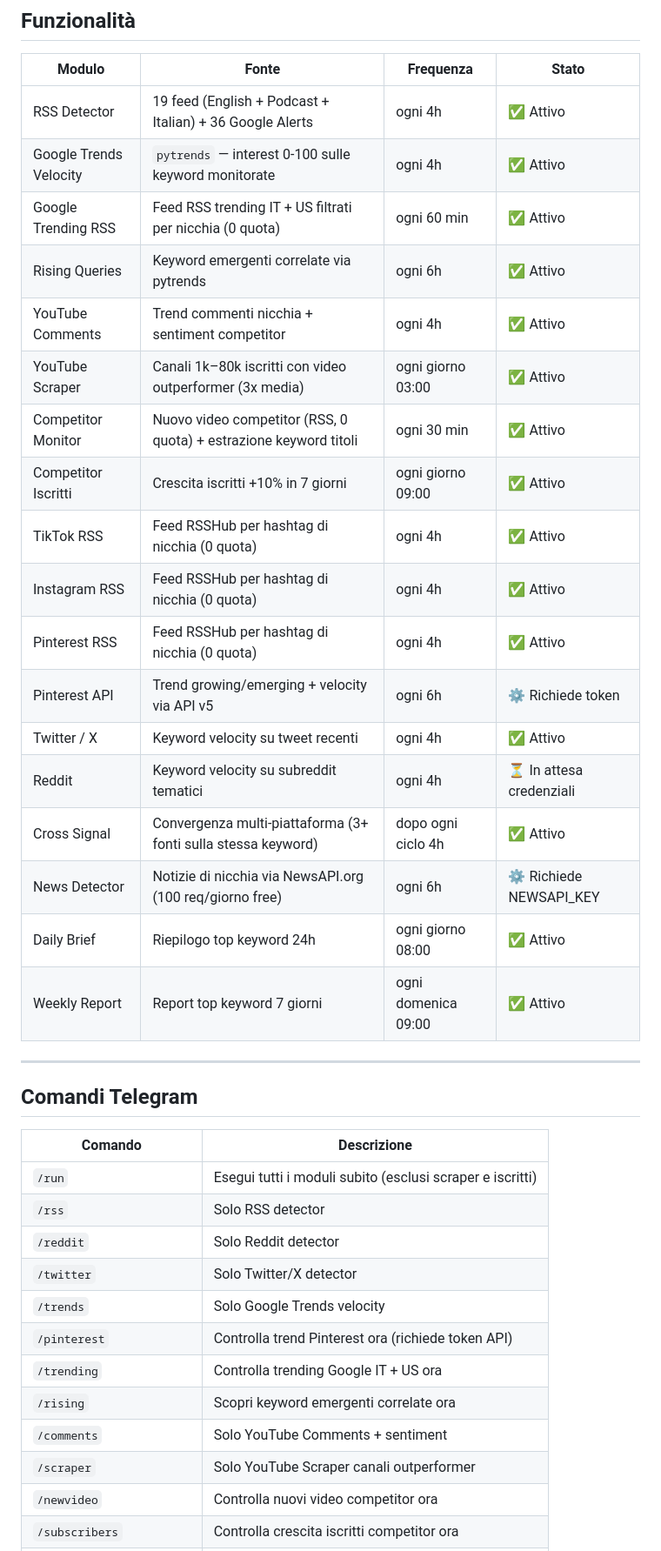
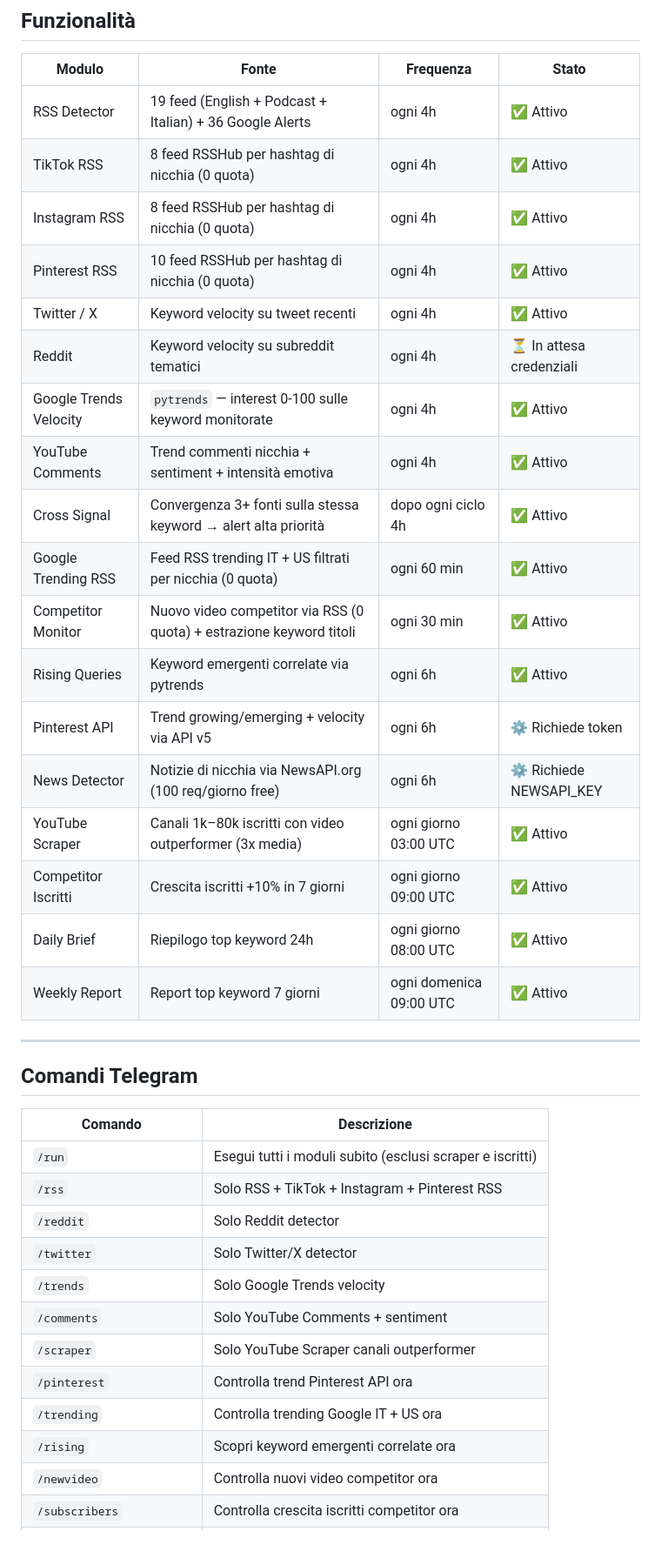
Before and after one commit to Alucard9994/YTSPERBOT, a Markdown page: README.md, the part around one of its changes. Shown at 87% size. GitHub-like rendering.

```diff
--- a/README.md
+++ b/README.md
@@ -9,23 +9,23 @@ Sistema di **trend intelligence** per canali YouTube nella nicchia paranormale/h
 | Modulo | Fonte | Frequenza | Stato |
 |---|---|---|---|
 | RSS Detector | 19 feed (English + Podcast + Italian) + 36 Google Alerts | ogni 4h | ✅ Attivo |
-| Google Trends Velocity | `pytrends` — interest 0-100 sulle keyword monitorate | ogni 4h | ✅ Attivo |
-| Google Trending RSS | Feed RSS trending IT + US filtrati per nicchia (0 quota) | ogni 60 min | ✅ Attivo |
-| Rising Queries | Keyword emergenti correlate via pytrends | ogni 6h | ✅ Attivo |
-| YouTube Comments | Trend commenti nicchia + sentiment competitor | ogni 4h | ✅ Attivo |
-| YouTube Scraper | Canali 1k–80k iscritti con video outperformer (3x media) | ogni giorno 03:00 | ✅ Attivo |
-| Competitor Monitor | Nuovo video competitor (RSS, 0 quota) + estrazione keyword titoli | ogni 30 min | ✅ Attivo |
-| Competitor Iscritti | Crescita iscritti +10% in 7 giorni | ogni giorno 09:00 | ✅ Attivo |
-| TikTok RSS | Feed RSSHub per hashtag di nicchia (0 quota) | ogni 4h | ✅ Attivo |
-| Instagram RSS | Feed RSSHub per hashtag di nicchia (0 quota) | ogni 4h | ✅ Attivo |
-| Pinterest RSS | Feed RSSHub per hashtag di nicchia (0 quota) | ogni 4h | ✅ Attivo |
-| Pinterest API | Trend growing/emerging + velocity via API v5 | ogni 6h | ⚙️ Richiede token |
+| TikTok RSS | 8 feed RSSHub per hashtag di nicchia (0 quota) | ogni 4h | ✅ Attivo |
+| Instagram RSS | 8 feed RSSHub per hashtag di nicchia (0 quota) | ogni 4h | ✅ Attivo |
+| Pinterest RSS | 10 feed RSSHub per hashtag di nicchia (0 quota) | ogni 4h | ✅ Attivo |
 | Twitter / X | Keyword velocity su tweet recenti | ogni 4h | ✅ Attivo |
 | Reddit | Keyword velocity su subreddit tematici | ogni 4h | ⏳ In attesa credenziali |
-| Cross Signal | Convergenza multi-piattaforma (3+ fonti sulla stessa keyword) | dopo ogni ciclo 4h | ✅ Attivo |
+| Google Trends Velocity | `pytrends` — interest 0-100 sulle keyword monitorate | ogni 4h | ✅ Attivo |
+| YouTube Comments | Trend commenti nicchia + sentiment + intensità emotiva | ogni 4h | ✅ Attivo |
+| Cross Signal | Convergenza 3+ fonti sulla stessa keyword → alert alta priorità | dopo ogni ciclo 4h | ✅ Attivo |
+| Google Trending RSS | Feed RSS trending IT + US filtrati per nicchia (0 quota) | ogni 60 min | ✅ Attivo |
+| Competitor Monitor | Nuovo video competitor via RSS (0 quota) + estrazione keyword titoli | ogni 30 min | ✅ Attivo |
+| Rising Queries | Keyword emergenti correlate via pytrends | ogni 6h | ✅ Attivo |
+| Pinterest API | Trend growing/emerging + velocity via API v5 | ogni 6h | ⚙️ Richiede token |
 | News Detector | Notizie di nicchia via NewsAPI.org (100 req/giorno free) | ogni 6h | ⚙️ Richiede NEWSAPI_KEY |
-| Daily Brief | Riepilogo top keyword 24h | ogni giorno 08:00 | ✅ Attivo |
-| Weekly Report | Report top keyword 7 giorni | ogni domenica 09:00 | ✅ Attivo |
+| YouTube Scraper | Canali 1k–80k iscritti con video outperformer (3x media) | ogni giorno 03:00 UTC | ✅ Attivo |
+| Competitor Iscritti | Crescita iscritti +10% in 7 giorni | ogni giorno 09:00 UTC | ✅ Attivo |
+| Daily Brief | Riepilogo top keyword 24h | ogni giorno 08:00 UTC | ✅ Attivo |
+| Weekly Report | Report top keyword 7 giorni | ogni domenica 09:00 UTC | ✅ Attivo |
 
 ---
 
@@ -34,15 +34,15 @@ Sistema di **trend intelligence** per canali YouTube nella nicchia paranormale/h
 | Comando | Descrizione |
 |---|---|
 | `/run` | Esegui tutti i moduli subito (esclusi scraper e iscritti) |
-| `/rss` | Solo RSS detector |
+| `/rss` | Solo RSS + TikTok + Instagram + Pinterest RSS |
 | `/reddit` | Solo Reddit detector |
 | `/twitter` | Solo Twitter/X detector |
 | `/trends` | Solo Google Trends velocity |
-| `/pinterest` | Controlla trend Pinterest ora (richiede token API) |
+| `/comments` | Solo YouTube Comments + sentiment |
+| `/scraper` | Solo YouTube Scraper canali outperformer |
+| `/pinterest` | Controlla trend Pinterest API ora |
 | `/trending` | Controlla trending Google IT + US ora |
 | `/rising` | Scopri keyword emergenti correlate ora |
-| `/comments` | Solo YouTube Comments + sentiment |
-| `/scraper` | Solo YouTube Scraper canali outperformer |
 | `/newvideo` | Controlla nuovi video competitor ora |
 | `/subscribers` | Controlla crescita iscritti competitor ora |
 | `/convergence` | Controlla convergenza multi-piattaforma ora |
```
Also changed, not shown: other parts of README.md (+84 -101 lines).
